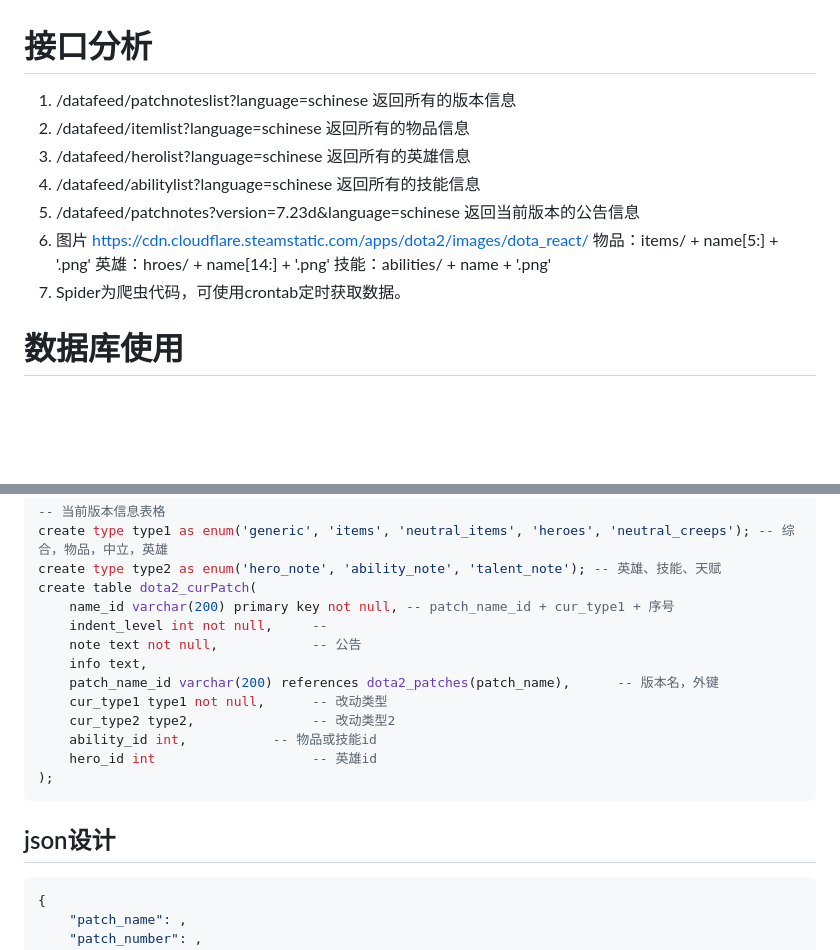
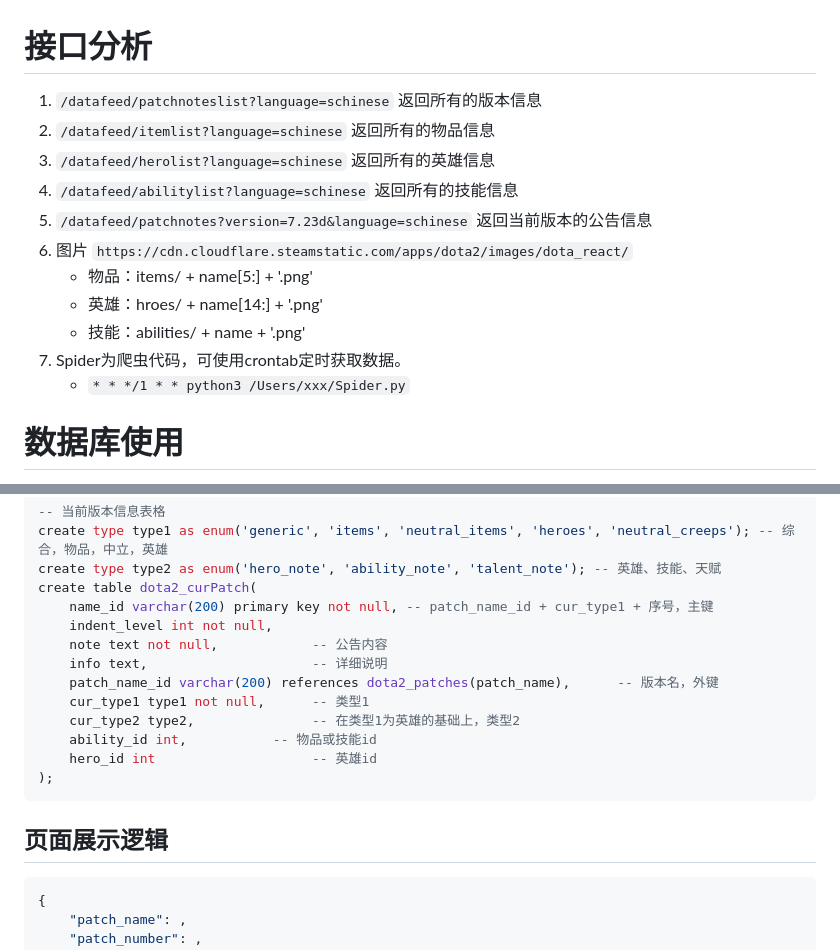
Before and after one commit to Daowuugit/dota2_spider, a Markdown page: README.md, 2 parts joined by grey strips. Rendered like a GitHub page; blank space fills up the shorter version.

Commit message:
init crontab

````diff
--- a/README.md
+++ b/README.md
@@ -1,20 +1,21 @@
 # 接口分析
-1. /datafeed/patchnoteslist?language=schinese
+1. `/datafeed/patchnoteslist?language=schinese`
   返回所有的版本信息
-2. /datafeed/itemlist?language=schinese
+2. `/datafeed/itemlist?language=schinese`
   返回所有的物品信息
-3. /datafeed/herolist?language=schinese
+3. `/datafeed/herolist?language=schinese`
   返回所有的英雄信息
-4. /datafeed/abilitylist?language=schinese
+4. `/datafeed/abilitylist?language=schinese`
   返回所有的技能信息
-5. /datafeed/patchnotes?version=7.23d&language=schinese
+5. `/datafeed/patchnotes?version=7.23d&language=schinese`
 返回当前版本的公告信息
 6. 图片
-  https://cdn.cloudflare.steamstatic.com/apps/dota2/images/dota_react/
-  物品：items/ + name[5:] + '.png'
-  英雄：hroes/ + name[14:] + '.png'
-  技能：abilities/ + name + '.png'
+  `https://cdn.cloudflare.steamstatic.com/apps/dota2/images/dota_react/`
+   - 物品：items/ + name[5:] + '.png'
+   - 英雄：hroes/ + name[14:] + '.png'
+   - 技能：abilities/ + name + '.png'
 7. Spider为爬虫代码，可使用crontab定时获取数据。
+   - `* * */1 * * python3 /Users/xxx/Spider.py`
 
 # 数据库使用
 
@@ -67,19 +68,19 @@ create table dota2_patches(
 create type type1 as enum('generic', 'items', 'neutral_items', 'heroes', 'neutral_creeps'); -- 综合，物品，中立，英雄
 create type type2 as enum('hero_note', 'ability_note', 'talent_note'); -- 英雄、技能、天赋
 create table dota2_curPatch(
-    name_id varchar(200) primary key not null, -- patch_name_id + cur_type1 + 序号
-    indent_level int not null,     --
-    note text not null,            -- 公告
-    info text,
+    name_id varchar(200) primary key not null, -- patch_name_id + cur_type1 + 序号，主键
+    indent_level int not null,
+    note text not null,            -- 公告内容
+    info text,                     -- 详细说明
     patch_name_id varchar(200) references dota2_patches(patch_name),      -- 版本名，外键
-    cur_type1 type1 not null,      -- 改动类型
-    cur_type2 type2,               -- 改动类型2
+    cur_type1 type1 not null,      -- 类型1
+    cur_type2 type2,               -- 在类型1为英雄的基础上，类型2
     ability_id int,           -- 物品或技能id
     hero_id int                    -- 英雄id
 );
 ```
 
-## json设计
+## 页面展示逻辑
 
 ```json
 {
````
Also changed, not shown: other parts of README.md (+2 -3 lines).
